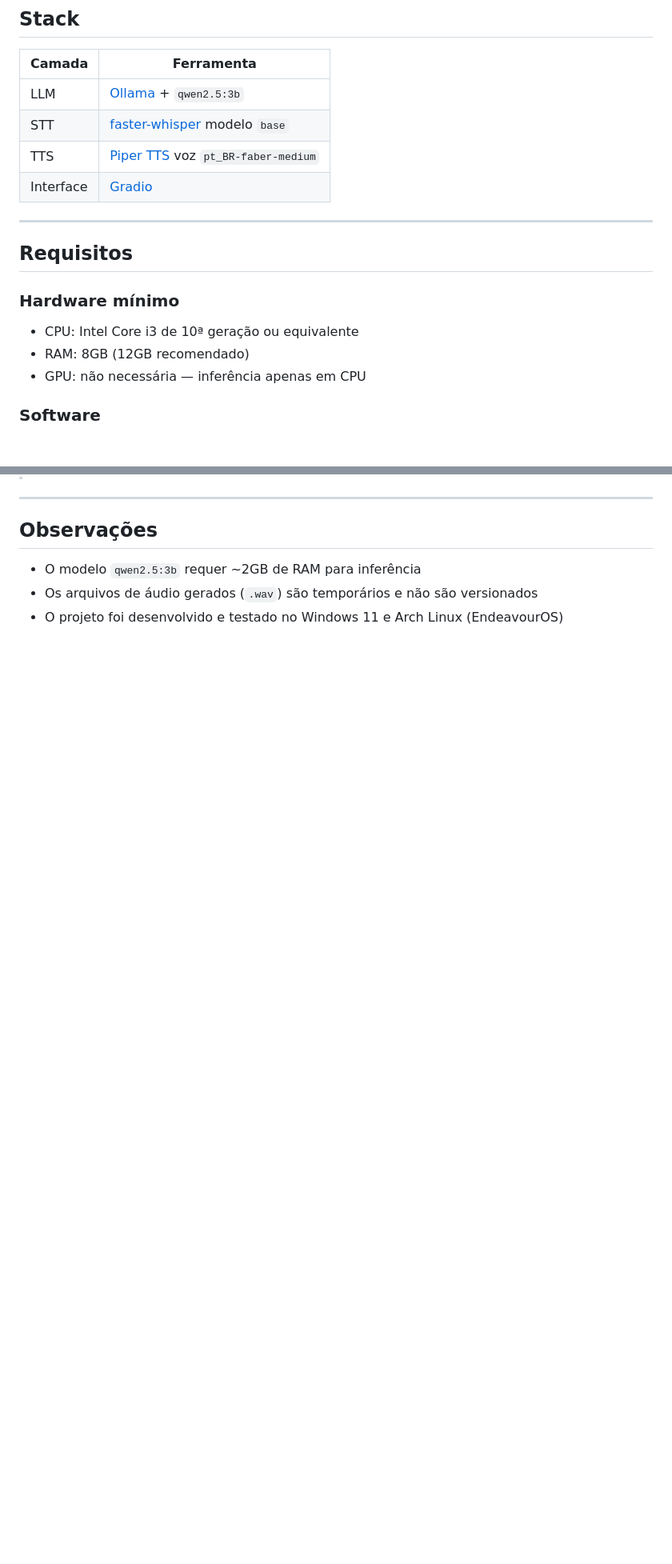
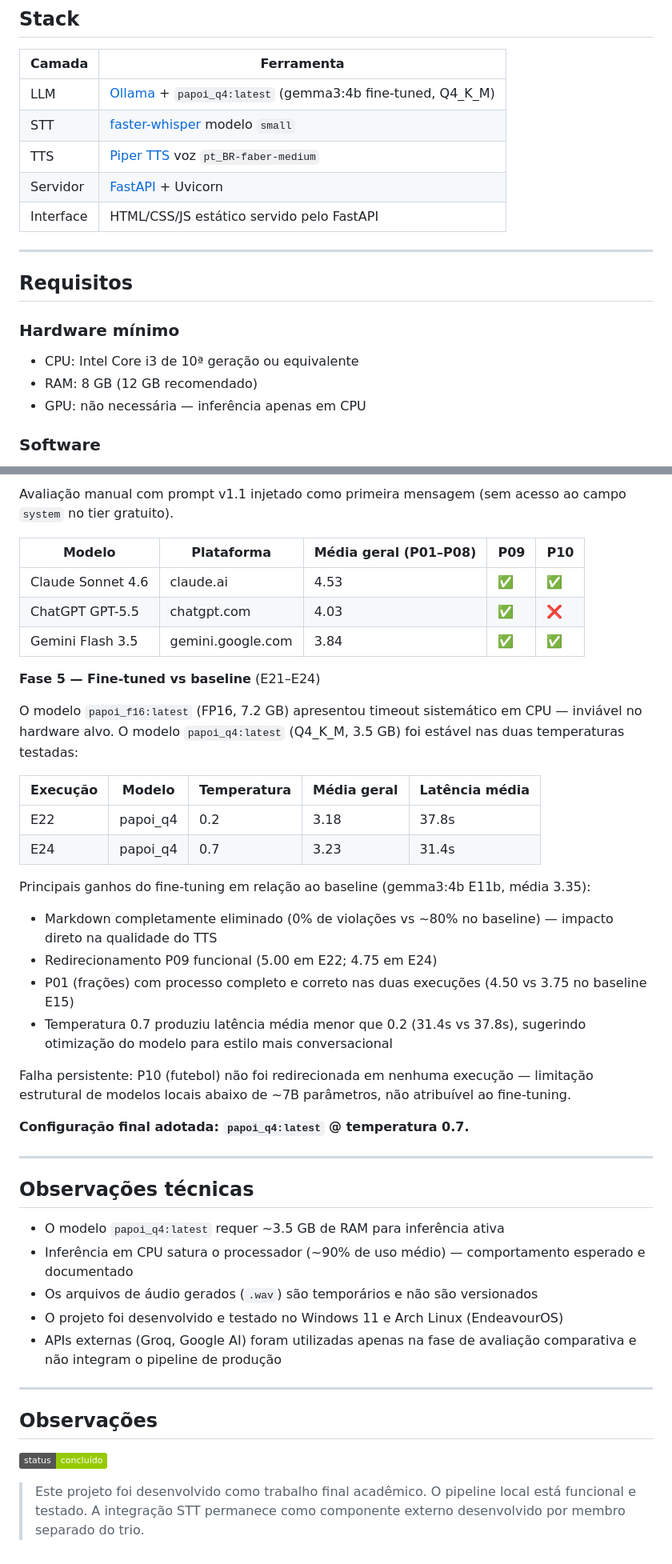
Before and after one commit to 06Augusto-ziuL/voice-tutor-a11y, a Markdown page: README.md, 2 parts joined by grey strips. Shown at 80% size. Drawn GitHub-style; badges without logos; blank space fills up the shorter version.

```diff
--- a/README.md
+++ b/README.md
@@ -25,10 +26,11 @@ Papoi é um assistente de tutoria escolar acessível por voz, rodando **100% loc
 
 | Camada | Ferramenta |
 |--------|-----------|
-| LLM | [Ollama](https://ollama.com) + `qwen2.5:3b` |
-| STT | [faster-whisper](https://github.com/SYSTRAN/faster-whisper) modelo `base` |
+| LLM | [Ollama](https://ollama.com) + `papoi_q4:latest` (gemma3:4b fine-tuned, Q4_K_M) |
+| STT | [faster-whisper](https://github.com/SYSTRAN/faster-whisper) modelo `small` |
 | TTS | [Piper TTS](https://github.com/rhasspy/piper) voz `pt_BR-faber-medium` |
-| Interface | [Gradio](https://gradio.app) |
+| Servidor | [FastAPI](https://fastapi.tiangolo.com) + Uvicorn |
+| Interface | HTML/CSS/JS estático servido pelo FastAPI |
 
 ---
 
@@ -36,7 +38,7 @@ Papoi é um assistente de tutoria escolar acessível por voz, rodando **100% loc
 
 ### Hardware mínimo
 - CPU: Intel Core i3 de 10ª geração ou equivalente
-- RAM: 8GB (12GB recomendado)
+- RAM: 8 GB (12 GB recomendado)
 - GPU: não necessária — inferência apenas em CPU
 
 ### Software
@@ -135,8 +218,45 @@ voice-tutor-a11y/
+Avaliação manual com prompt v1.1 injetado como primeira mensagem (sem acesso ao campo `system` no tier gratuito).
+
+| Modelo | Plataforma | Média geral (P01–P08) | P09 | P10 |
+|--------|------------|----------------------|-----|-----|
+| Claude Sonnet 4.6 | claude.ai | 4.53 | ✅ | ✅ |
+| ChatGPT GPT-5.5 | chatgpt.com | 4.03 | ✅ | ❌ |
+| Gemini Flash 3.5 | gemini.google.com | 3.84 | ✅ | ✅ |
+
+**Fase 5 — Fine-tuned vs baseline** (E21–E24)
+
+O modelo `papoi_f16:latest` (FP16, 7.2 GB) apresentou timeout sistemático em CPU — inviável no hardware alvo. O modelo `papoi_q4:latest` (Q4_K_M, 3.5 GB) foi estável nas duas temperaturas testadas:
+
+| Execução | Modelo | Temperatura | Média geral | Latência média |
+|----------|--------|-------------|-------------|----------------|
+| E22 | papoi_q4 | 0.2 | 3.18 | 37.8s |
+| E24 | papoi_q4 | 0.7 | 3.23 | 31.4s |
+
+Principais ganhos do fine-tuning em relação ao baseline (gemma3:4b E11b, média 3.35):
+
+- Markdown completamente eliminado (0% de violações vs ~80% no baseline) — impacto direto na qualidade do TTS
+- Redirecionamento P09 funcional (5.00 em E22; 4.75 em E24)
+- P01 (frações) com processo completo e correto nas duas execuções (4.50 vs 3.75 no baseline E15)
+- Temperatura 0.7 produziu latência média menor que 0.2 (31.4s vs 37.8s), sugerindo otimização do modelo para estilo mais conversacional
+
+Falha persistente: P10 (futebol) não foi redirecionada em nenhuma execução — limitação estrutural de modelos locais abaixo de ~7B parâmetros, não atribuível ao fine-tuning.
+
+**Configuração final adotada: `papoi_q4:latest` @ temperatura 0.7.**
+
+---
+
+## Observações técnicas
+
+- O modelo `papoi_q4:latest` requer ~3.5 GB de RAM para inferência ativa
+- Inferência em CPU satura o processador (~90% de uso médio) — comportamento esperado e documentado
+- Os arquivos de áudio gerados (`.wav`) são temporários e não são versionados
+- O projeto foi desenvolvido e testado no Windows 11 e Arch Linux (EndeavourOS)
+- APIs externas (Groq, Google AI) foram utilizadas apenas na fase de avaliação comparativa e não integram o pipeline de produção
 
 ---
 
 ## Observações
 
-- O modelo `qwen2.5:3b` requer ~2GB de RAM para inferência
-- Os arquivos de áudio gerados (`.wav`) são temporários e não são versionados
-- O projeto foi desenvolvido e testado no Windows 11 e Arch Linux (EndeavourOS)
+![Status](https://img.shields.io/badge/status-concluído-green)
+
+> Este projeto foi desenvolvido como trabalho final acadêmico. O pipeline local está funcional e testado. A integração STT permanece como componente externo desenvolvido por membro separado do trio.
```
Also changed, not shown: other parts of README.md (+95 -13 lines).
